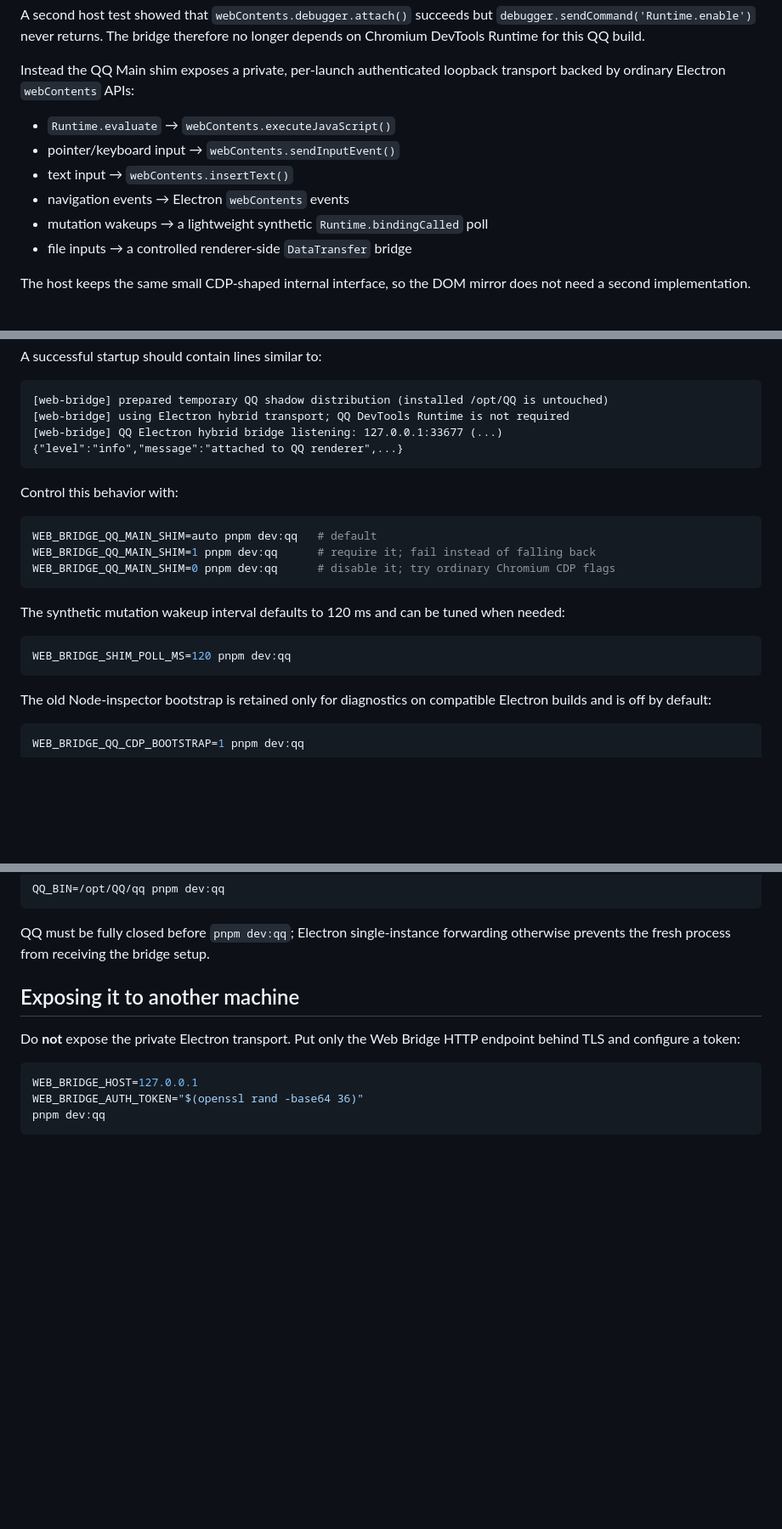
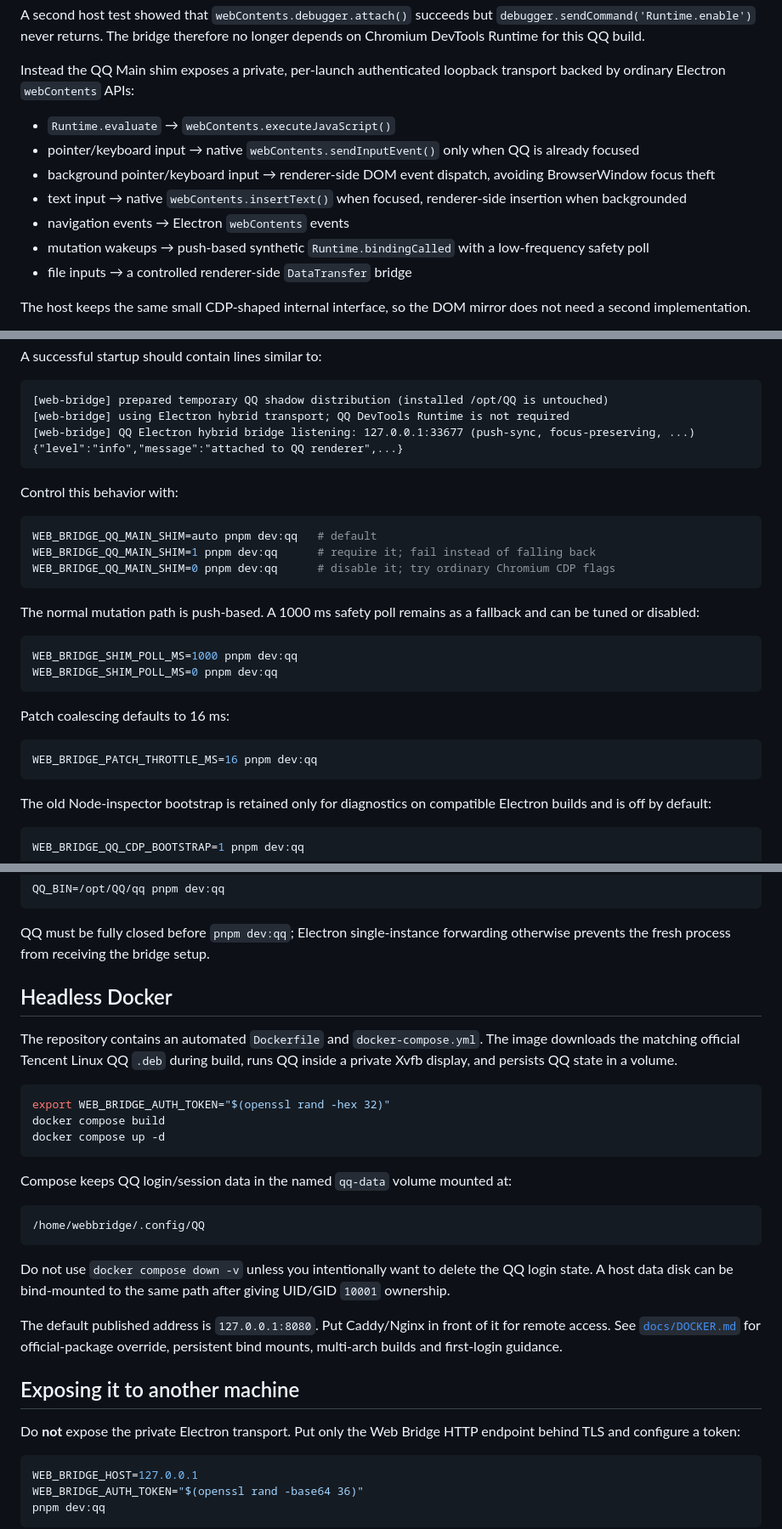
Before and after one commit to stevessr/web-bridge, a Markdown page: README.md, 3 parts joined by grey strips. Shown at 85% size. GitHub-like rendering; blank space fills up the shorter version.

Commit message:
docs: document focus-preserving and Docker deployment

````diff
--- a/README.md
+++ b/README.md
@@ -74,10 +77,11 @@ A second host test showed that `webContents.debugger.attach()` succeeds but `deb
 Instead the QQ Main shim exposes a private, per-launch authenticated loopback transport backed by ordinary Electron `webContents` APIs:
 
 - `Runtime.evaluate` → `webContents.executeJavaScript()`
-- pointer/keyboard input → `webContents.sendInputEvent()`
-- text input → `webContents.insertText()`
+- pointer/keyboard input → native `webContents.sendInputEvent()` only when QQ is already focused
+- background pointer/keyboard input → renderer-side DOM event dispatch, avoiding BrowserWindow focus theft
+- text input → native `webContents.insertText()` when focused, renderer-side insertion when backgrounded
 - navigation events → Electron `webContents` events
-- mutation wakeups → a lightweight synthetic `Runtime.bindingCalled` poll
+- mutation wakeups → push-based synthetic `Runtime.bindingCalled` with a low-frequency safety poll
 - file inputs → a controlled renderer-side `DataTransfer` bridge
 
 The host keeps the same small CDP-shaped internal interface, so the DOM mirror does not need a second implementation.
@@ -98,7 +102,7 @@ A successful startup should contain lines similar to:
 ```text
 [web-bridge] prepared temporary QQ shadow distribution (installed /opt/QQ is untouched)
 [web-bridge] using Electron hybrid transport; QQ DevTools Runtime is not required
-[web-bridge] QQ Electron hybrid bridge listening: 127.0.0.1:33677 (...)
+[web-bridge] QQ Electron hybrid bridge listening: 127.0.0.1:33677 (push-sync, focus-preserving, ...)
 {"level":"info","message":"attached to QQ renderer",...}
 ```
 
@@ -110,10 +114,17 @@ WEB_BRIDGE_QQ_MAIN_SHIM=1 pnpm dev:qq      # require it; fail instead of falling
 WEB_BRIDGE_QQ_MAIN_SHIM=0 pnpm dev:qq      # disable it; try ordinary Chromium CDP flags
 ```
 
-The synthetic mutation wakeup interval defaults to 120 ms and can be tuned when needed:
+The normal mutation path is push-based. A 1000 ms safety poll remains as a fallback and can be tuned or disabled:
 
 ```bash
-WEB_BRIDGE_SHIM_POLL_MS=120 pnpm dev:qq
+WEB_BRIDGE_SHIM_POLL_MS=1000 pnpm dev:qq
+WEB_BRIDGE_SHIM_POLL_MS=0 pnpm dev:qq
+```
+
+Patch coalescing defaults to 16 ms:
+
+```bash
+WEB_BRIDGE_PATCH_THROTTLE_MS=16 pnpm dev:qq
 ```
 
 The old Node-inspector bootstrap is retained only for diagnostics on compatible Electron builds and is off by default:
@@ -135,6 +146,26 @@ QQ_BIN=/opt/QQ/qq pnpm dev:qq
 ```
 
 QQ must be fully closed before `pnpm dev:qq`; Electron single-instance forwarding otherwise prevents the fresh process from receiving the bridge setup.
+
+## Headless Docker
+
+The repository contains an automated `Dockerfile` and `docker-compose.yml`. The image downloads the matching official Tencent Linux QQ `.deb` during build, runs QQ inside a private Xvfb display, and persists QQ state in a volume.
+
+```bash
+export WEB_BRIDGE_AUTH_TOKEN="$(openssl rand -hex 32)"
+docker compose build
+docker compose up -d
+```
+
+Compose keeps QQ login/session data in the named `qq-data` volume mounted at:
+
+```text
+/home/webbridge/.config/QQ
+```
+
+Do not use `docker compose down -v` unless you intentionally want to delete the QQ login state. A host data disk can be bind-mounted to the same path after giving UID/GID `10001` ownership.
+
+The default published address is `127.0.0.1:8080`. Put Caddy/Nginx in front of it for remote access. See [`docs/DOCKER.md`](docs/DOCKER.md) for official-package override, persistent bind mounts, multi-arch builds and first-login guidance.
 
 ## Exposing it to another machine
 
````
Also changed, not shown: other parts of README.md (+9 -1 lines).
